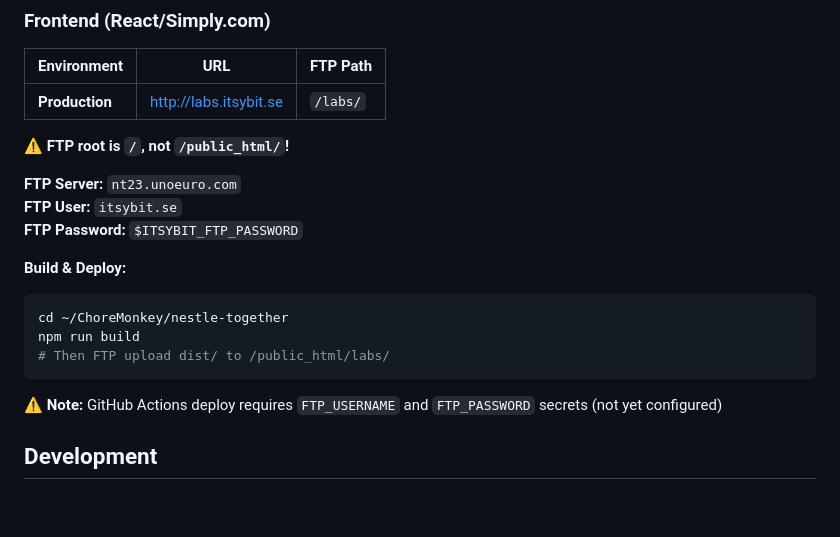
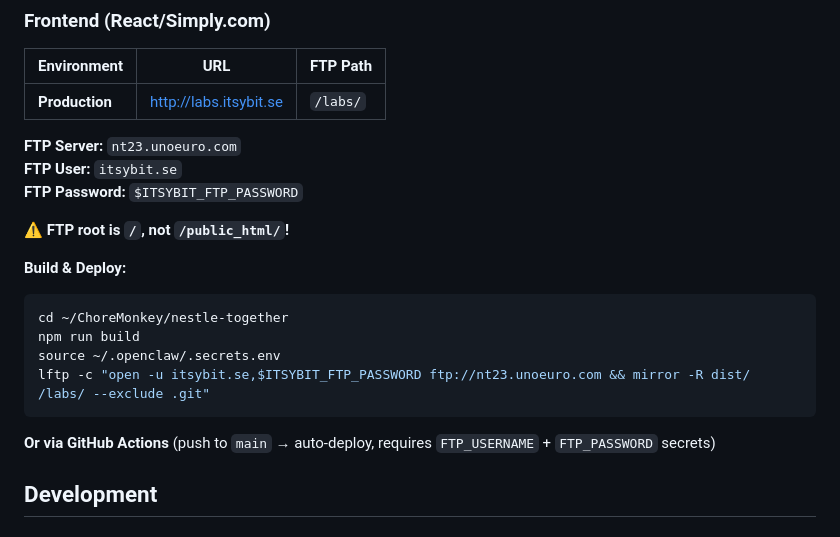
Before and after one commit to jocelynenglund/ChoreMonkey, a Markdown page: README.md, the part around the change. GitHub-like rendering; blank space fills up the shorter version.

Commit message:
docs: fix FTP deploy command for frontend

````diff
--- a/README.md
+++ b/README.md
@@ -56,20 +56,21 @@ ChoreMonkey/
 |-------------|-----|----------|
 | **Production** | http://labs.itsybit.se | `/labs/` |
 
-⚠️ **FTP root is `/`, not `/public_html/`!**
-
 **FTP Server:** `nt23.unoeuro.com`
 **FTP User:** `itsybit.se`
 **FTP Password:** `$ITSYBIT_FTP_PASSWORD`
+
+⚠️ **FTP root is `/`, not `/public_html/`!**
 
 **Build & Deploy:**
 ```bash
 cd ~/ChoreMonkey/nestle-together
 npm run build
-# Then FTP upload dist/ to /public_html/labs/
+source ~/.openclaw/.secrets.env
+lftp -c "open -u itsybit.se,$ITSYBIT_FTP_PASSWORD ftp://nt23.unoeuro.com && mirror -R dist/ /labs/ --exclude .git"
 ```
 
-⚠️ **Note:** GitHub Actions deploy requires `FTP_USERNAME` and `FTP_PASSWORD` secrets (not yet configured)
+**Or via GitHub Actions** (push to `main` → auto-deploy, requires `FTP_USERNAME` + `FTP_PASSWORD` secrets)
 
 ## Development
 
````
